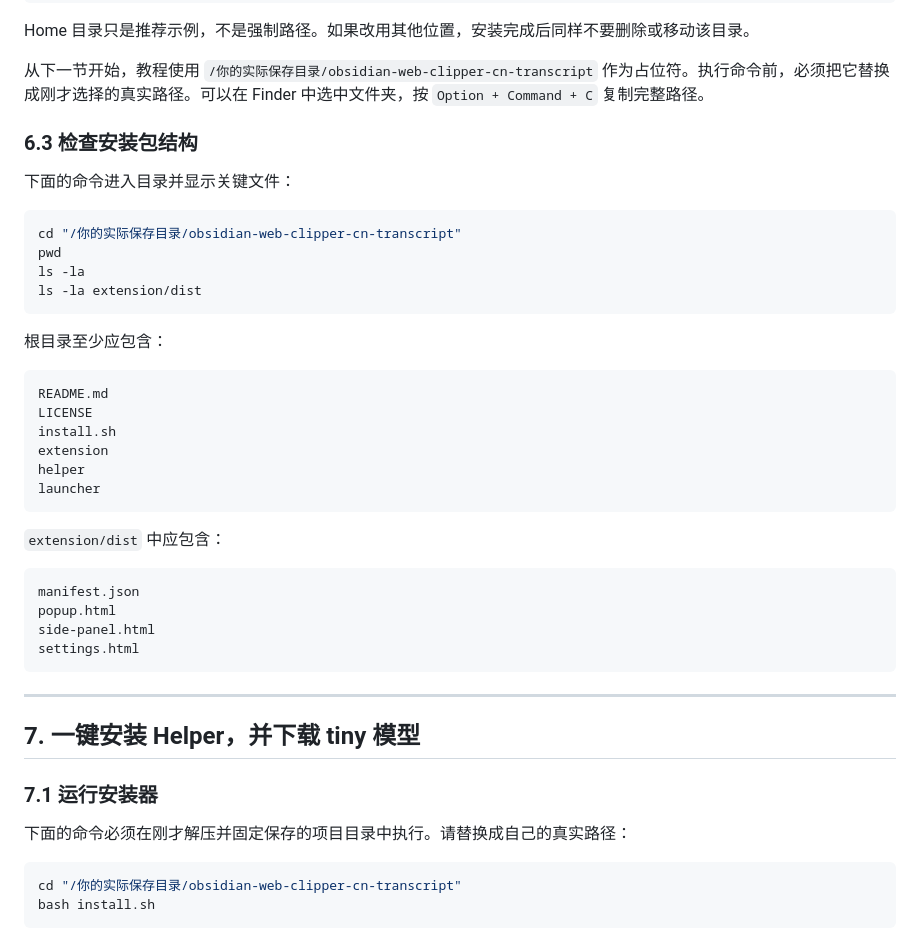
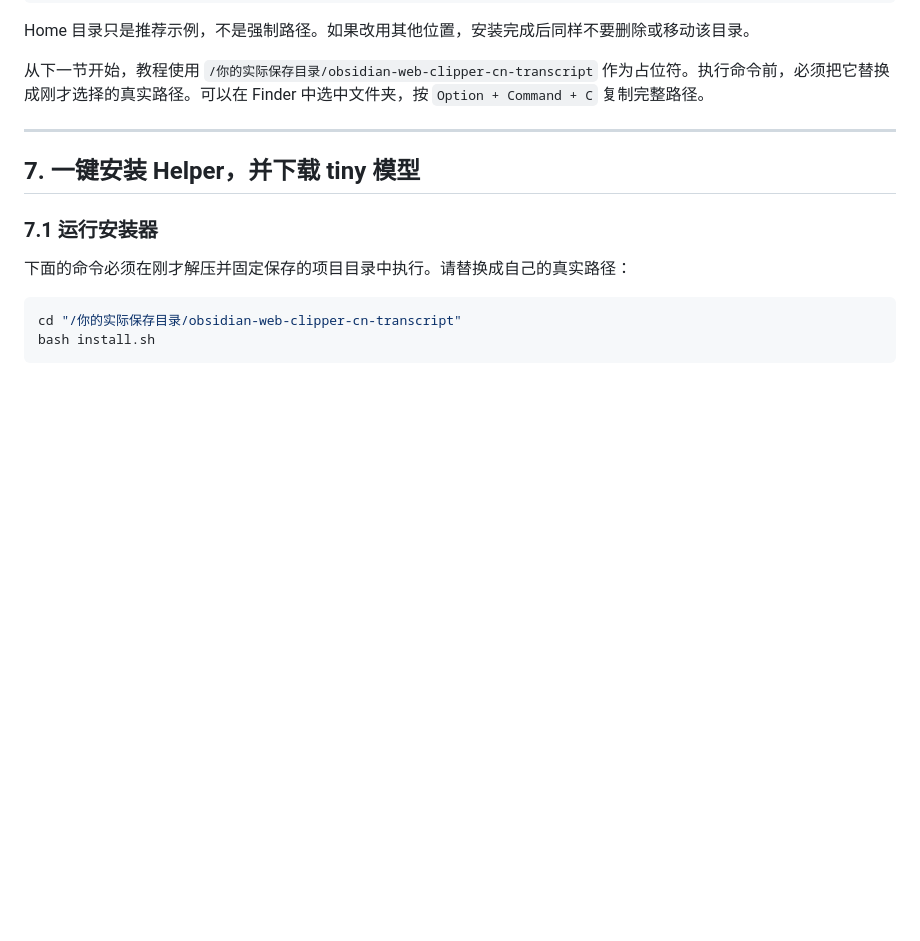
Before and after one commit to feiye-sunjingru/obsidian-web-clipper-cn-transcript, a Markdown page: docs/macos-clean-install-course-guide.md, the part around the change. GitHub-like rendering; blank space fills up the shorter version.

Commit message:
Remove package structure check

````diff
--- a/docs/macos-clean-install-course-guide.md
+++ b/docs/macos-clean-install-course-guide.md
@@ -377,37 +377,6 @@ mv \
 Home 目录只是推荐示例，不是强制路径。如果改用其他位置，安装完成后同样不要删除或移动该目录。
 
 从下一节开始，教程使用 `/你的实际保存目录/obsidian-web-clipper-cn-transcript` 作为占位符。执行命令前，必须把它替换成刚才选择的真实路径。可以在 Finder 中选中文件夹，按 `Option + Command + C` 复制完整路径。
-
-### 6.3 检查安装包结构
-
-下面的命令进入目录并显示关键文件：
-
-```bash
-cd "/你的实际保存目录/obsidian-web-clipper-cn-transcript"
-pwd
-ls -la
-ls -la extension/dist
-```
-
-根目录至少应包含：
-
-```text
-README.md
-LICENSE
-install.sh
-extension
-helper
-launcher
-```
-
-`extension/dist` 中应包含：
-
-```text
-manifest.json
-popup.html
-side-panel.html
-settings.html
-```
 
 ---
 
````
